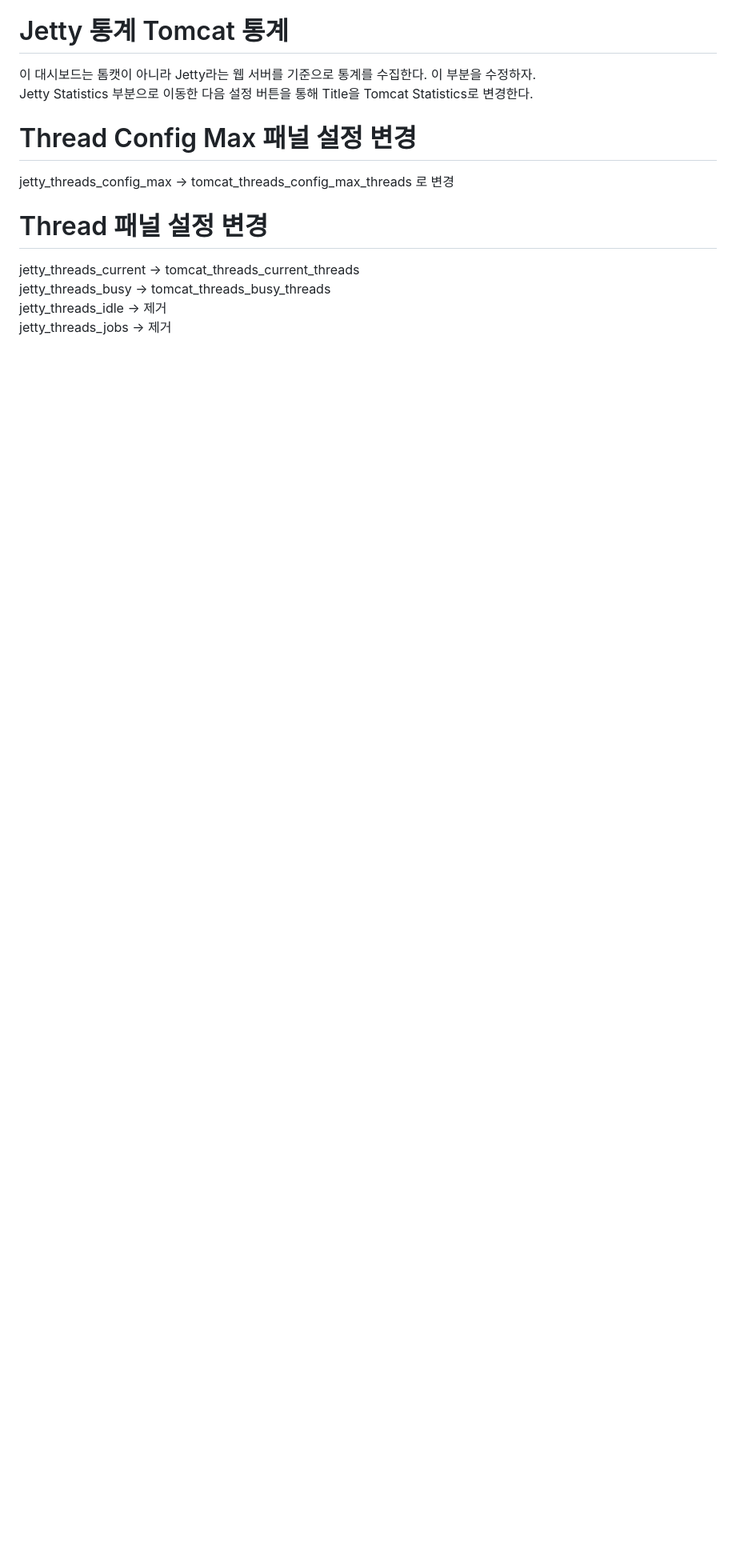
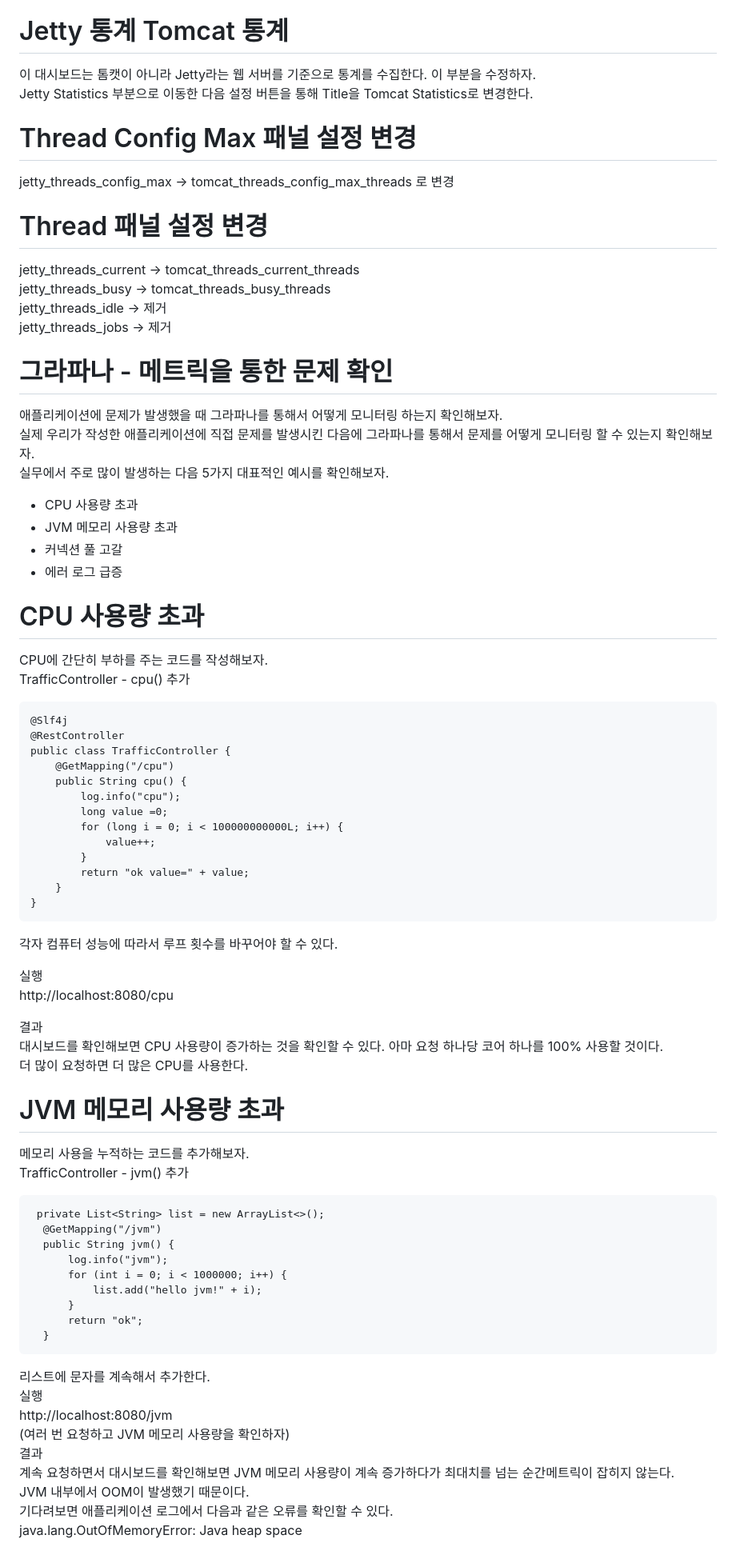
Before and after one commit to kimj2su/til, a Markdown page: actuator/README.md, the part around one of its changes. Shown at 80% size. Drawn GitHub-style; blank space fills up the shorter version.

Commit message:
그라파나-메트릭을 통한 문제 확인

````diff
--- a/actuator/README.md
+++ b/actuator/README.md
@@ -552,3 +552,67 @@ jetty_threads_current -> tomcat_threads_current_threads
 jetty_threads_busy -> tomcat_threads_busy_threads
 jetty_threads_idle -> 제거
 jetty_threads_jobs -> 제거
+
+# 그라파나 - 메트릭을 통한 문제 확인
+
+애플리케이션에 문제가 발생했을 때 그라파나를 통해서 어떻게 모니터링 하는지 확인해보자.
+실제 우리가 작성한 애플리케이션에 직접 문제를 발생시킨 다음에 그라파나를 통해서 문제를 어떻게 모니터링 할 수 있는지 확인해보자.
+실무에서 주로 많이 발생하는 다음 5가지 대표적인 예시를 확인해보자.
+- CPU 사용량 초과
+- JVM 메모리 사용량 초과
+- 커넥션 풀 고갈
+- 에러 로그 급증
+
+# CPU 사용량 초과
+CPU에 간단히 부하를 주는 코드를 작성해보자.
+TrafficController - cpu() 추가
+
+```
+@Slf4j
+@RestController
+public class TrafficController {
+    @GetMapping("/cpu")
+    public String cpu() {
+        log.info("cpu");
+        long value =0;
+        for (long i = 0; i < 100000000000L; i++) {
+            value++;
+        }
+        return "ok value=" + value;
+    }
+}
+```
+각자 컴퓨터 성능에 따라서 루프 횟수를 바꾸어야 할 수 있다.
+
+실행
+http://localhost:8080/cpu
+
+결과
+대시보드를 확인해보면 CPU 사용량이 증가하는 것을 확인할 수 있다. 아마 요청 하나당 코어 하나를 100% 사용할 것이다.
+더 많이 요청하면 더 많은 CPU를 사용한다.
+
+# JVM 메모리 사용량 초과
+메모리 사용을 누적하는 코드를 추가해보자.
+TrafficController - jvm() 추가
+```
+ private List<String> list = new ArrayList<>();
+  @GetMapping("/jvm")
+  public String jvm() {
+      log.info("jvm");
+      for (int i = 0; i < 1000000; i++) {
+          list.add("hello jvm!" + i);
+      }
+      return "ok";
+  }
+```
+리스트에 문자를 계속해서 추가한다.
+실행
+http://localhost:8080/jvm
+(여러 번 요청하고 JVM 메모리 사용량을 확인하자)
+결과
+계속 요청하면서 대시보드를 확인해보면 JVM 메모리 사용량이 계속 증가하다가 최대치를 넘는 순간메트릭이 잡히지 않는다.
+JVM 내부에서 OOM이 발생했기 때문이다.
+기다려보면 애플리케이션 로그에서 다음과 같은 오류를 확인할 수 있다.
+java.lang.OutOfMemoryError: Java heap space
+
+
````
Also changed, not shown: other parts of actuator/README.md (+41 -0 lines).
